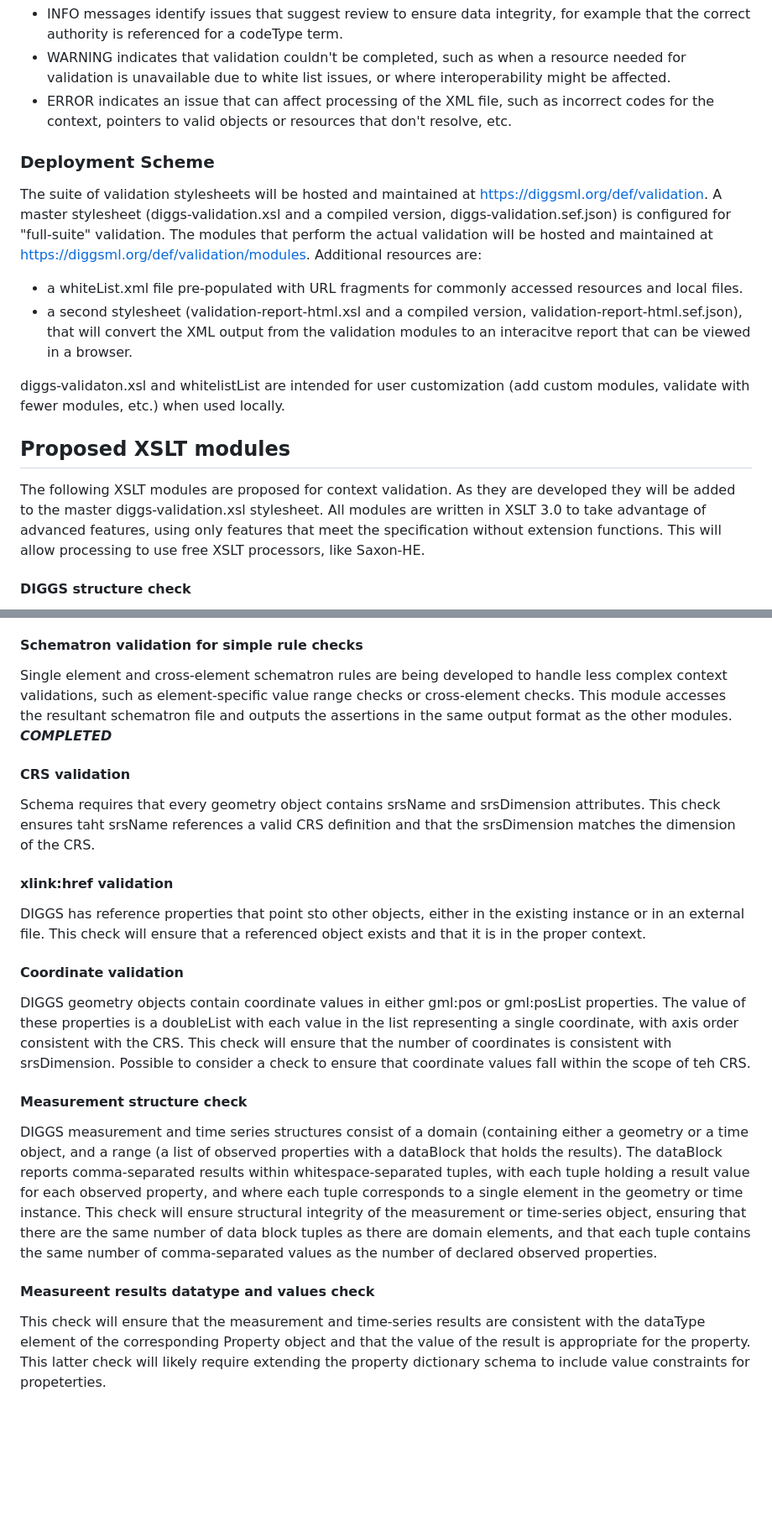
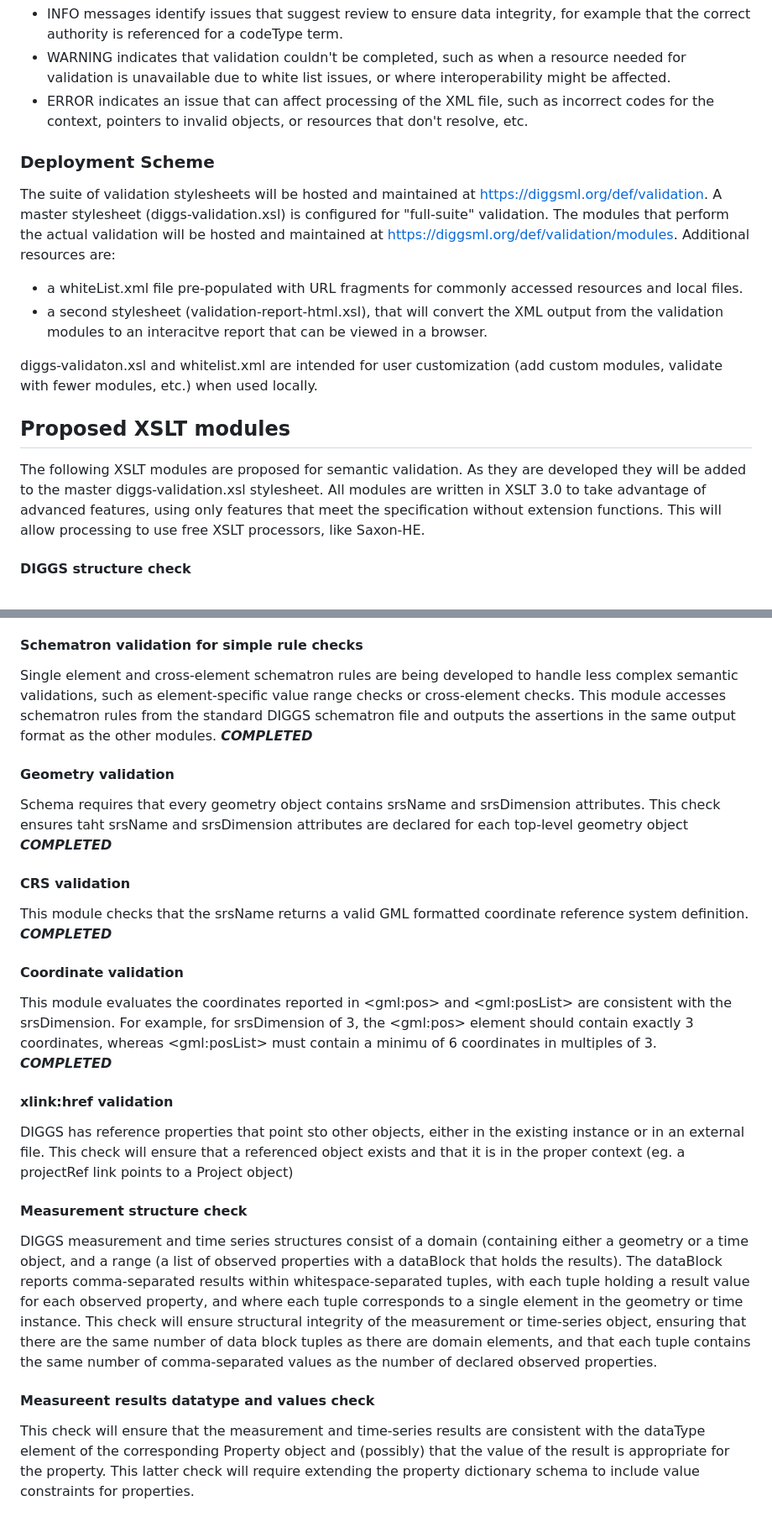
Before and after one commit to DIGGSml/validation, a Markdown page: README.md, 2 parts joined by grey strips. Shown at 84% size. Drawn GitHub-style; blank space fills up the shorter version.

```diff
--- a/README.md
+++ b/README.md
@@ -45,20 +45,20 @@ With respect to severity,
 
 - INFO messages identify issues that suggest review to ensure data integrity, for example that the correct authority is referenced for a codeType term.
 - WARNING indicates that validation couldn't be completed, such as when a resource needed for validation is unavailable due to white list issues, or where interoperability might be affected.
-- ERROR indicates an issue that can affect processing of the XML file, such as incorrect codes for the context, pointers to valid objects or resources that don't resolve, etc.
+- ERROR indicates an issue that can affect processing of the XML file, such as incorrect codes for the context, pointers to invalid objects, or resources that don't resolve, etc.
 
 ### Deployment Scheme
 
-The suite of validation stylesheets will be hosted and maintained at <https://diggsml.org/def/validation>. A master stylesheet (diggs-validation.xsl and a compiled version, diggs-validation.sef.json) is configured for "full-suite" validation. The modules that perform the actual validation will be hosted and maintained at  <https://diggsml.org/def/validation/modules>. Additional resources are:
+The suite of validation stylesheets will be hosted and maintained at <https://diggsml.org/def/validation>. A master stylesheet (diggs-validation.xsl) is configured for "full-suite" validation. The modules that perform the actual validation will be hosted and maintained at  <https://diggsml.org/def/validation/modules>. Additional resources are:
 
 - a whiteList.xml file pre-populated with URL fragments for commonly accessed resources and local files.
-- a second stylesheet (validation-report-html.xsl and a compiled version, validation-report-html.sef.json), that will convert the XML output from the validation modules to an interacitve report that can be viewed in a browser.
+- a second stylesheet (validation-report-html.xsl), that will convert the XML output from the validation modules to an interacitve report that can be viewed in a browser.
 
-diggs-validaton.xsl and whitelistList are intended for user customization (add custom modules, validate with fewer modules, etc.) when used locally.
+diggs-validaton.xsl and whitelist.xml are intended for user customization (add custom modules, validate with fewer modules, etc.) when used locally.
 
 ## Proposed XSLT modules
 
-The following XSLT modules are proposed for context validation. As they are developed they will be added to the master diggs-validation.xsl stylesheet. All modules are written in XSLT 3.0 to take advantage of advanced features, using only features that meet the specification without extension functions. This will allow processing to use free XSLT processors, like Saxon-HE.
+The following XSLT modules are proposed for semantic validation. As they are developed they will be added to the master diggs-validation.xsl stylesheet. All modules are written in XSLT 3.0 to take advantage of advanced features, using only features that meet the specification without extension functions. This will allow processing to use free XSLT processors, like Saxon-HE.
 
 #### DIGGS structure check
 
@@ -94,19 +94,24 @@ For each element in the DIGGS file that contains a codeSpace attribute, runs thr
 
 #### Schematron validation for simple rule checks
 
-Single element and cross-element schematron rules are being developed to handle less complex context validations, such as element-specific value range checks or cross-element checks. This module accesses the resultant schematron file and outputs the assertions in the same output format as the other modules.  ***COMPLETED***
+Single element and cross-element schematron rules are being developed to handle less complex semantic validations, such as element-specific value range checks or cross-element checks. This module accesses schematron rules from the standard DIGGS schematron file and outputs the assertions in the same output format as the other modules.  ***COMPLETED***
+
+#### Geometry validation
+
+Schema requires that every geometry object contains srsName and srsDimension attributes. This check ensures taht srsName and srsDimension attributes are declared for each top-level geometry object ***COMPLETED***
 
 #### CRS validation
 
-Schema requires that every geometry object contains srsName and srsDimension attributes. This check ensures taht srsName references a valid CRS definition and that the srsDimension matches the dimension of the CRS.
+This module checks that the srsName returns a valid GML formatted coordinate reference system definition. ***COMPLETED***
+
+#### Coordinate validation
+
+This module evaluates the coordinates reported in &lt;gml:pos&gt; and &lt;gml:posList&gt; are consistent with the srsDimension. For example, for srsDimension of 3, the  &lt;gml:pos&gt; element should contain exactly 3 coordinates, whereas &lt;gml:posList&gt; must contain a minimu of 6 coordinates in multiples of 3. ***COMPLETED***
+
 
 #### xlink:href validation
 
-DIGGS has reference properties that point sto other objects, either in the existing instance or in an external file. This check will ensure that a referenced object exists and that it is in the proper context.
-
-#### Coordinate validation
-
-DIGGS geometry objects contain coordinate values in either gml:pos or gml:posList properties. The value of these properties is a doubleList with each value in the list representing a single coordinate, with axis order consistent with the CRS. This check will ensure that the number of coordinates is consistent with srsDimension. Possible to consider a check to ensure that coordinate values fall within the scope of teh CRS.
+DIGGS has reference properties that point sto other objects, either in the existing instance or in an external file. This check will ensure that a referenced object exists and that it is in the proper context (eg. a projectRef link points to a Project object)
 
 #### Measurement structure check
 
@@ -114,4 +119,4 @@ DIGGS measurement and time series structures consist of a domain (containing eit
 
 #### Measureent results datatype and values check
 
-This check will ensure that the measurement and time-series results are consistent with the dataType element of the corresponding Property object and that the value of the result is appropriate for the property. This latter check will likely require extending the property dictionary schema to include value constraints for propeterties.
+This check will ensure that the measurement and time-series results are consistent with the dataType element of the corresponding Property object and (possibly) that the value of the result is appropriate for the property. This latter check will require extending the property dictionary schema to include value constraints for properties.
```
Also changed, not shown: other parts of README.md (+10 -10 lines).
